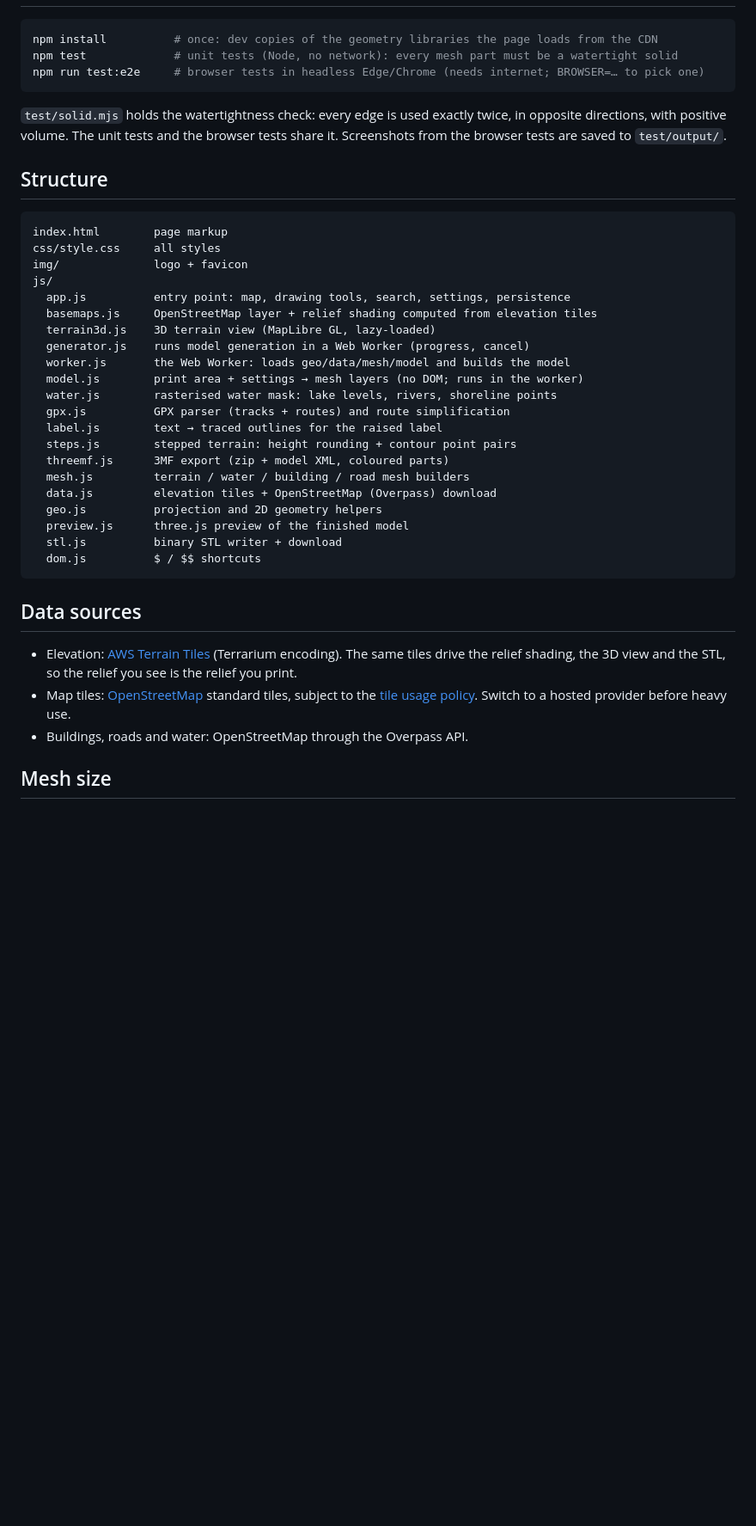
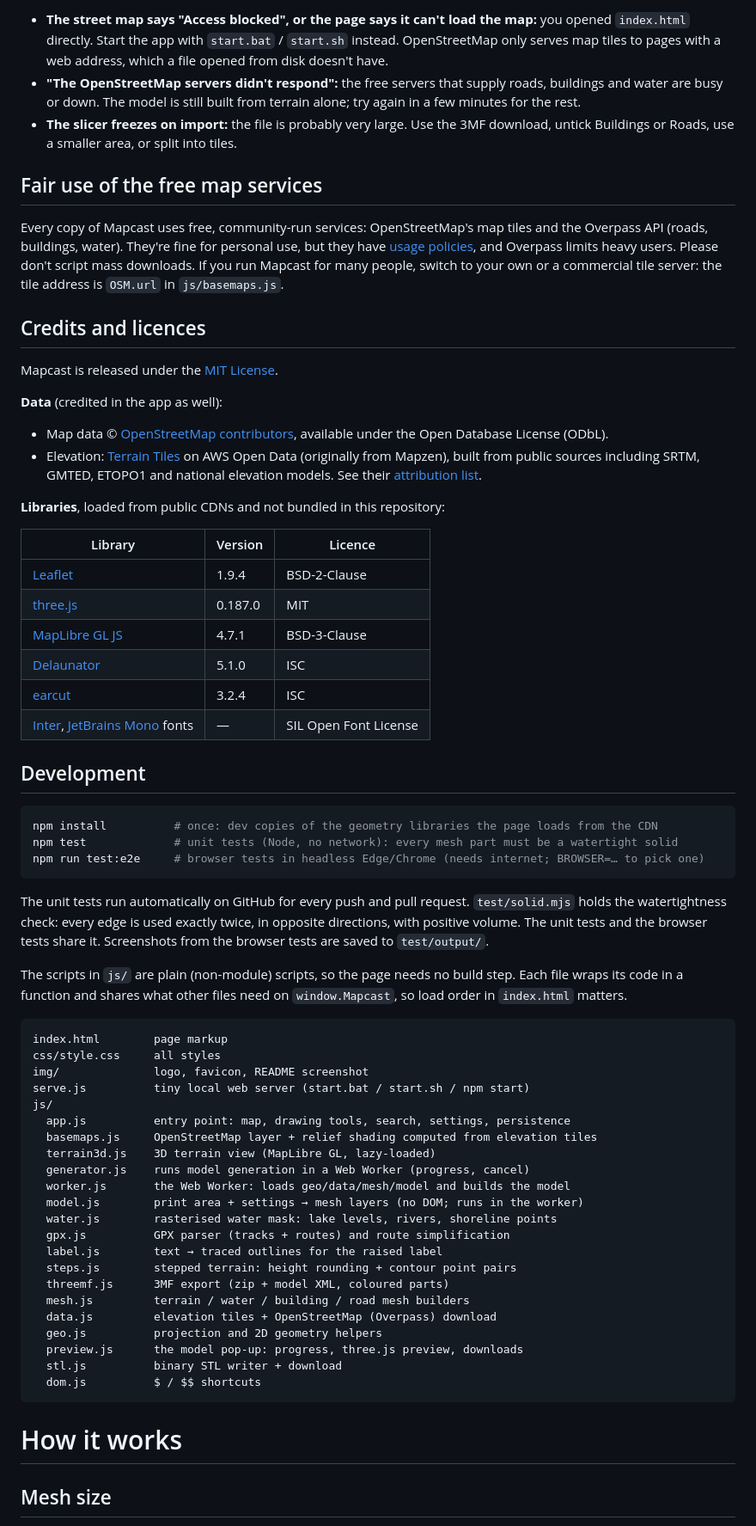
Before and after one commit to jahitjanberk/Topoforge, a Markdown page: README.md, the part around one of its changes. Shown at 86% size. GitHub-like rendering; blank space fills up the shorter version.

````diff
--- a/README.md
+++ b/README.md
@@ -16,3 +51,31 @@ The scripts in `js/` are plain (non-module) scripts. Each file wraps its code in
+- **The street map says "Access blocked", or the page says it can't load the map:** you opened `index.html` directly. Start the app with `start.bat` / `start.sh` instead. OpenStreetMap only serves map tiles to pages with a web address, which a file opened from disk doesn't have.
+- **"The OpenStreetMap servers didn't respond":** the free servers that supply roads, buildings and water are busy or down. The model is still built from terrain alone; try again in a few minutes for the rest.
+- **The slicer freezes on import:** the file is probably very large. Use the 3MF download, untick Buildings or Roads, use a smaller area, or split into tiles.
+
+## Fair use of the free map services
+
+Every copy of Mapcast uses free, community-run services: OpenStreetMap's map tiles and the Overpass API (roads, buildings, water). They're fine for personal use, but they have [usage policies](https://operations.osmfoundation.org/policies/tiles/), and Overpass limits heavy users. Please don't script mass downloads. If you run Mapcast for many people, switch to your own or a commercial tile server: the tile address is `OSM.url` in `js/basemaps.js`.
+
+## Credits and licences
+
+Mapcast is released under the [MIT License](LICENSE).
+
+**Data** (credited in the app as well):
+- Map data © [OpenStreetMap contributors](https://www.openstreetmap.org/copyright), available under the Open Database License (ODbL).
+- Elevation: [Terrain Tiles](https://registry.opendata.aws/terrain-tiles/) on AWS Open Data (originally from Mapzen), built from public sources including SRTM, GMTED, ETOPO1 and national elevation models. See their [attribution list](https://github.com/tilezen/joerd/blob/master/docs/attribution.md).
+
+**Libraries**, loaded from public CDNs and not bundled in this repository:
+
+| Library | Version | Licence |
+|---|---|---|
+| [Leaflet](https://leafletjs.com) | 1.9.4 | BSD-2-Clause |
+| [three.js](https://threejs.org) | 0.187.0 | MIT |
+| [MapLibre GL JS](https://maplibre.org) | 4.7.1 | BSD-3-Clause |
+| [Delaunator](https://github.com/mapbox/delaunator) | 5.1.0 | ISC |
+| [earcut](https://github.com/mapbox/earcut) | 3.2.4 | ISC |
+| [Inter](https://rsms.me/inter/), [JetBrains Mono](https://www.jetbrains.com/lp/mono/) fonts | — | SIL Open Font License |
+
+## Development
 
 ```sh
 npm install          # once: dev copies of the geometry libraries the page loads from the CDN
@@ -20,14 +83,15 @@ npm test             # unit tests (Node, no network): every mesh part must be a
 npm run test:e2e     # browser tests in headless Edge/Chrome (needs internet; BROWSER=… to pick one)
 ```
 
-`test/solid.mjs` holds the watertightness check: every edge is used exactly twice, in opposite directions, with positive volume. The unit tests and the browser tests share it. Screenshots from the browser tests are saved to `test/output/`.
+The unit tests run automatically on GitHub for every push and pull request. `test/solid.mjs` holds the watertightness check: every edge is used exactly twice, in opposite directions, with positive volume. The unit tests and the browser tests share it. Screenshots from the browser tests are saved to `test/output/`.
 
-## Structure
+The scripts in `js/` are plain (non-module) scripts, so the page needs no build step. Each file wraps its code in a function and shares what other files need on `window.Mapcast`, so load order in `index.html` matters.
 
 ```
 index.html        page markup
 css/style.css     all styles
-img/              logo + favicon
+img/              logo, favicon, README screenshot
+serve.js          tiny local web server (start.bat / start.sh / npm start)
 js/
   app.js          entry point: map, drawing tools, search, settings, persistence
   basemaps.js     OpenStreetMap layer + relief shading computed from elevation tiles
@@ -43,16 +107,12 @@ js/
   mesh.js         terrain / water / building / road mesh builders
   data.js         elevation tiles + OpenStreetMap (Overpass) download
   geo.js          projection and 2D geometry helpers
-  preview.js      three.js preview of the finished model
+  preview.js      the model pop-up: progress, three.js preview, downloads
   stl.js          binary STL writer + download
   dom.js          $ / $$ shortcuts
 ```
 
-## Data sources
-
-- Elevation: [AWS Terrain Tiles](https://registry.opendata.aws/terrain-tiles/) (Terrarium encoding). The same tiles drive the relief shading, the 3D view and the STL, so the relief you see is the relief you print.
-- Map tiles: [OpenStreetMap](https://www.openstreetmap.org/copyright) standard tiles, subject to the [tile usage policy](https://operations.osmfoundation.org/policies/tiles/). Switch to a hosted provider before heavy use.
-- Buildings, roads and water: OpenStreetMap through the Overpass API.
+# How it works
 
 ## Mesh size
 
````
Also changed, not shown: other parts of README.md (+42 -7 lines), img/screenshot.png (added), 5 other files.
